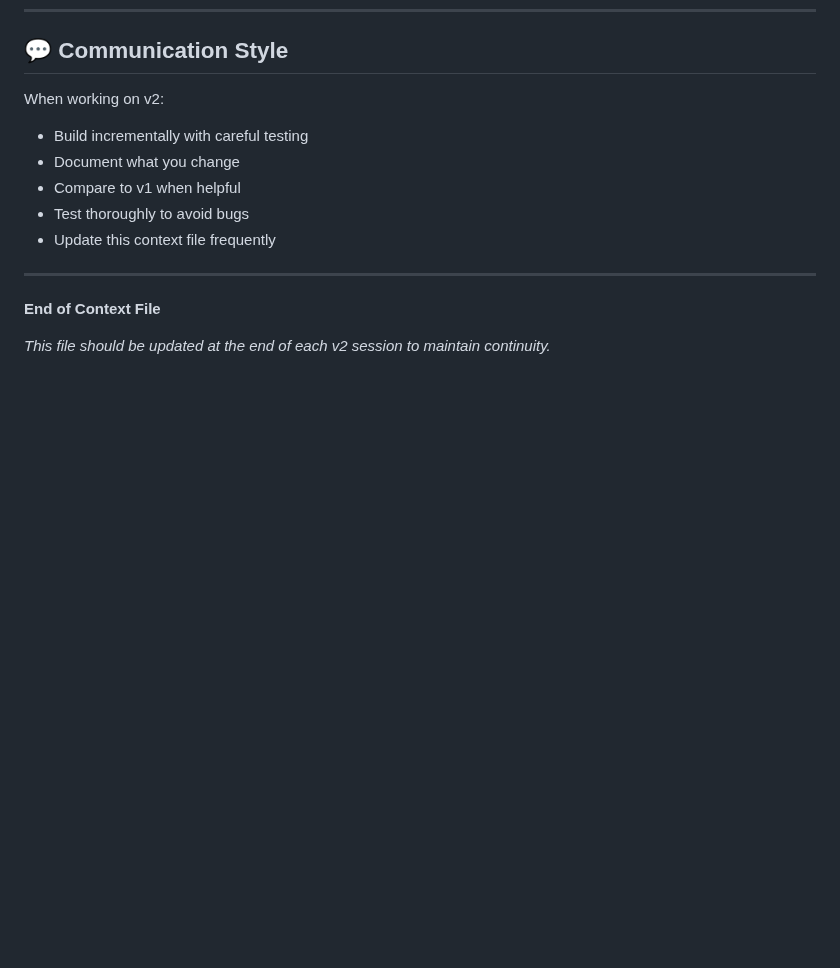
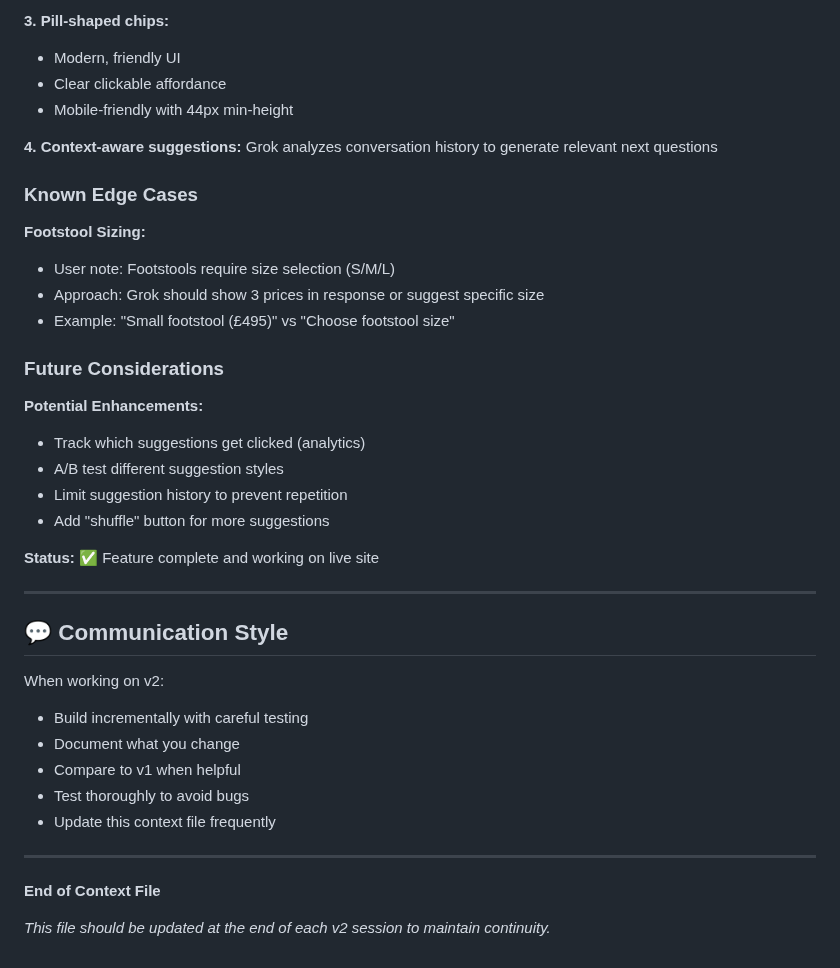
Before and after one commit to sameercodes28/ss-price-tool-v2, a Markdown page: .claude/context.md, the part around one of its changes. Drawn GitHub-style; blank space fills up the shorter version.

```diff
--- a/.claude/context.md
+++ b/.claude/context.md
@@ -1238,3 +1403,29 @@ Helps identify which version is deployed.
+**3. Pill-shaped chips:**
+- Modern, friendly UI
+- Clear clickable affordance
+- Mobile-friendly with 44px min-height
+
+**4. Context-aware suggestions:** Grok analyzes conversation history to generate relevant next questions
+
+### Known Edge Cases
+
+**Footstool Sizing:**
+- User note: Footstools require size selection (S/M/L)
+- Approach: Grok should show 3 prices in response or suggest specific size
+- Example: "Small footstool (£495)" vs "Choose footstool size"
+
+### Future Considerations
+
+**Potential Enhancements:**
+- Track which suggestions get clicked (analytics)
+- A/B test different suggestion styles
+- Limit suggestion history to prevent repetition
+- Add "shuffle" button for more suggestions
+
+**Status:** ✅ Feature complete and working on live site
+
+---
+
 ## 💬 Communication Style
 
 When working on v2:
```
Also changed, not shown: other parts of .claude/context.md (+165 -0 lines).
